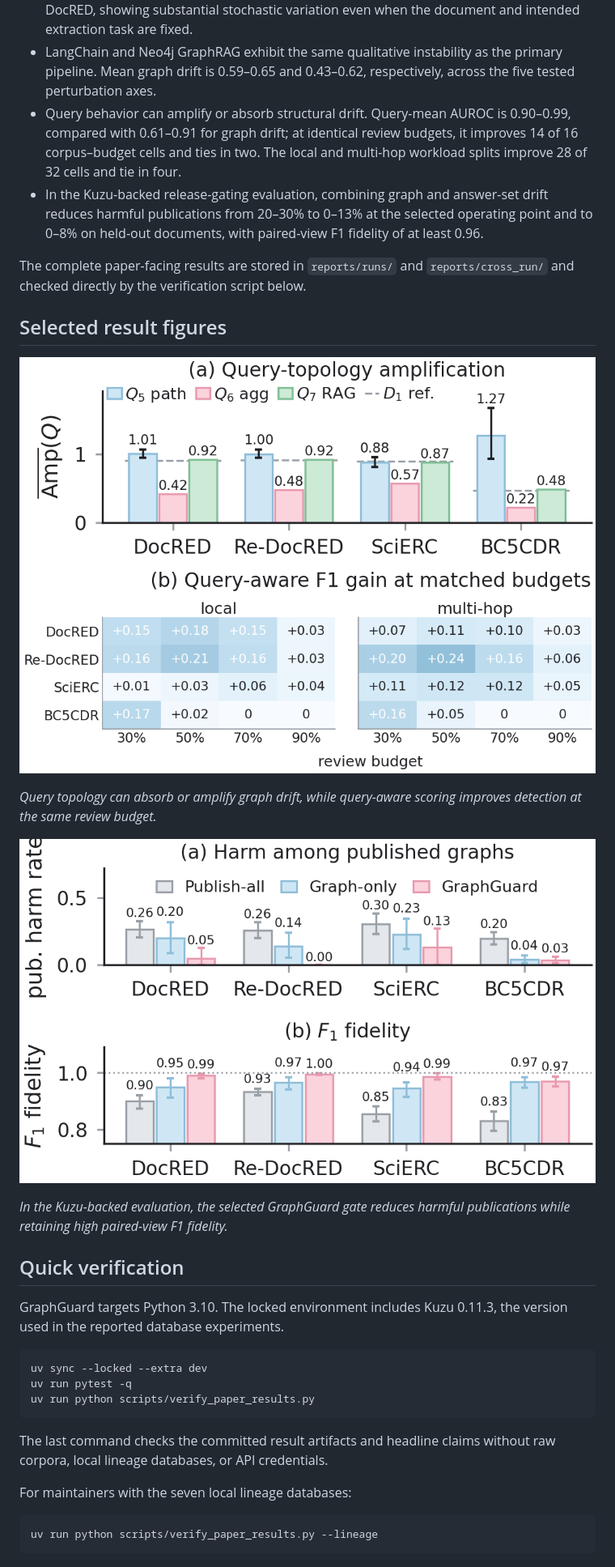
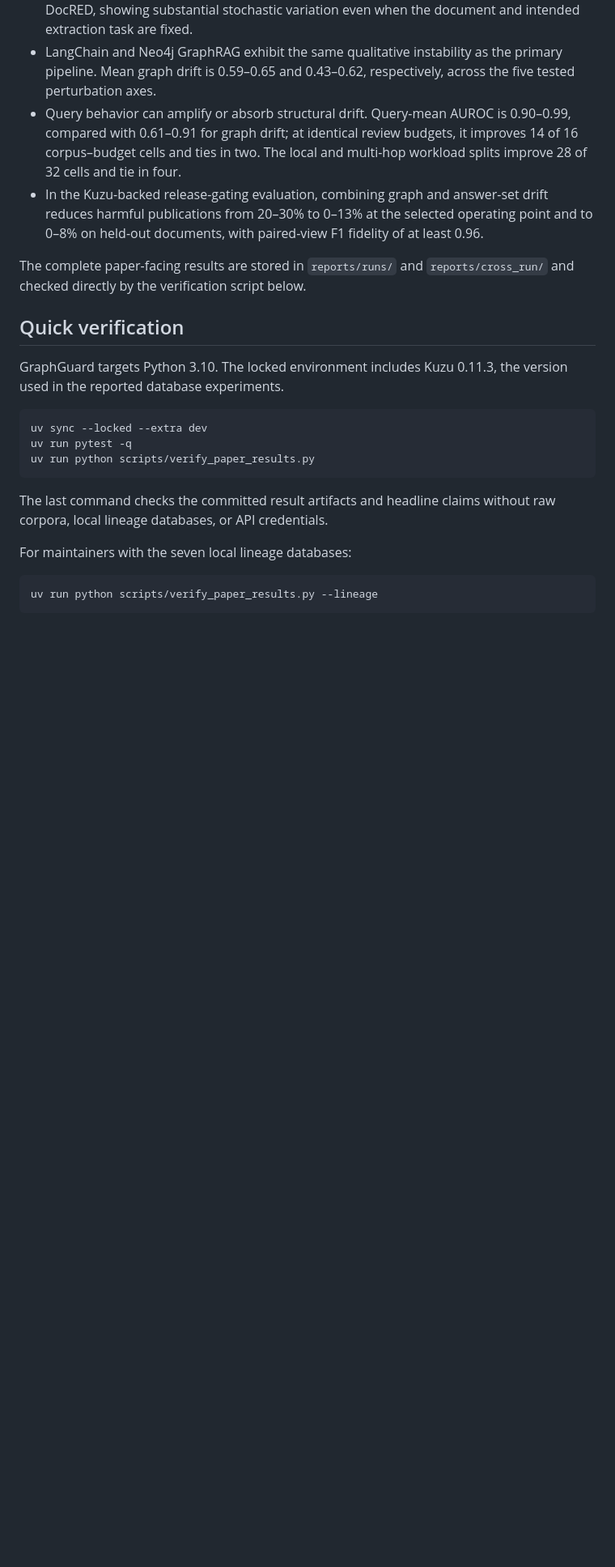
Before and after one commit to MarrytheToilet/GraphGuard, a Markdown page: README.md, the part around the change. Shown at 81% size. Drawn GitHub-style; blank space fills up the shorter version.

```diff
--- a/README.md
+++ b/README.md
@@ -30,16 +30,6 @@ The study covers four graph-extraction benchmarks and four LLM extractors, with
 - In the Kuzu-backed release-gating evaluation, combining graph and answer-set drift reduces harmful publications from 20–30% to 0–13% at the selected operating point and to 0–8% on held-out documents, with paired-view F1 fidelity of at least 0.96.
 
 The complete paper-facing results are stored in `reports/runs/` and `reports/cross_run/` and checked directly by the verification script below.
-
-## Selected result figures
-
-![Query-topology amplification and query-aware detection gains](assets/figures/fig_extqueries.png)
-
-*Query topology can absorb or amplify graph drift, while query-aware scoring improves detection at the same review budget.*
-
-![Kuzu release-gate outcomes](assets/figures/fig_gate.png)
-
-*In the Kuzu-backed evaluation, the selected GraphGuard gate reduces harmful publications while retaining high paired-view F1 fidelity.*
 
 ## Quick verification
 
```
